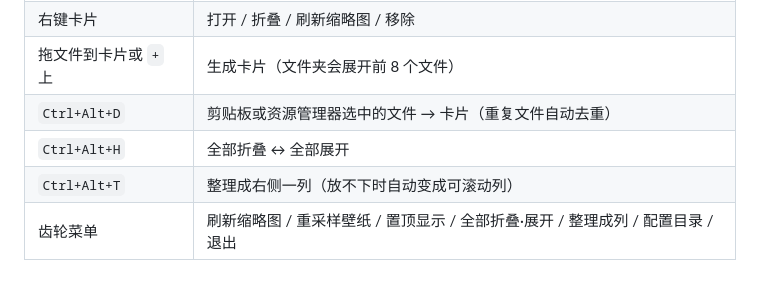
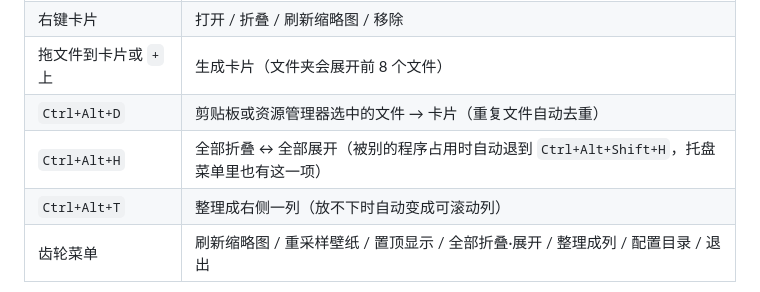
Before and after one commit to Lukeskywalker704/Better-Desktop, a Markdown page: README.md, the part around the change. GitHub-like rendering.

Commit message:
快捷键健壮性：热键降级 + 托盘折叠入口（v0.1.7）
- register_hotkey(): Ctrl+Alt+H 被占用时退到 Ctrl+Alt+Shift+H，并记下实际组合
- 新增托盘菜单「全部折叠 / 全部展开」（关于、退出顺移）
- 折叠请求统一走 FOLD_REQUEST（1/‑1/2），热键与菜单共用同一路径
- 启动时注册失败用托盘气泡提示

```diff
--- a/README.md
+++ b/README.md
@@ -32,7 +32,7 @@ cargo build --release     # 精简发布版：LTO + strip + panic=abort，约 0.
 | 右键卡片 | 打开 / 折叠 / 刷新缩略图 / 移除 |
 | 拖文件到卡片或 `+` 上 | 生成卡片（文件夹会展开前 8 个文件） |
 | `Ctrl+Alt+D` | 剪贴板或资源管理器选中的文件 → 卡片（重复文件自动去重） |
-| `Ctrl+Alt+H` | 全部折叠 ↔ 全部展开 |
+| `Ctrl+Alt+H` | 全部折叠 ↔ 全部展开（被别的程序占用时自动退到 `Ctrl+Alt+Shift+H`，托盘菜单里也有这一项） |
 | `Ctrl+Alt+T` | 整理成右侧一列（放不下时自动变成可滚动列） |
 | 齿轮菜单 | 刷新缩略图 / 重采样壁纸 / 置顶显示 / 全部折叠·展开 / 整理成列 / 配置目录 / 退出 |
 
```
Also changed, not shown: release-v017.md (added, +18 -0 lines), docs/bug-drag-jump.png (added), 4 other files.
